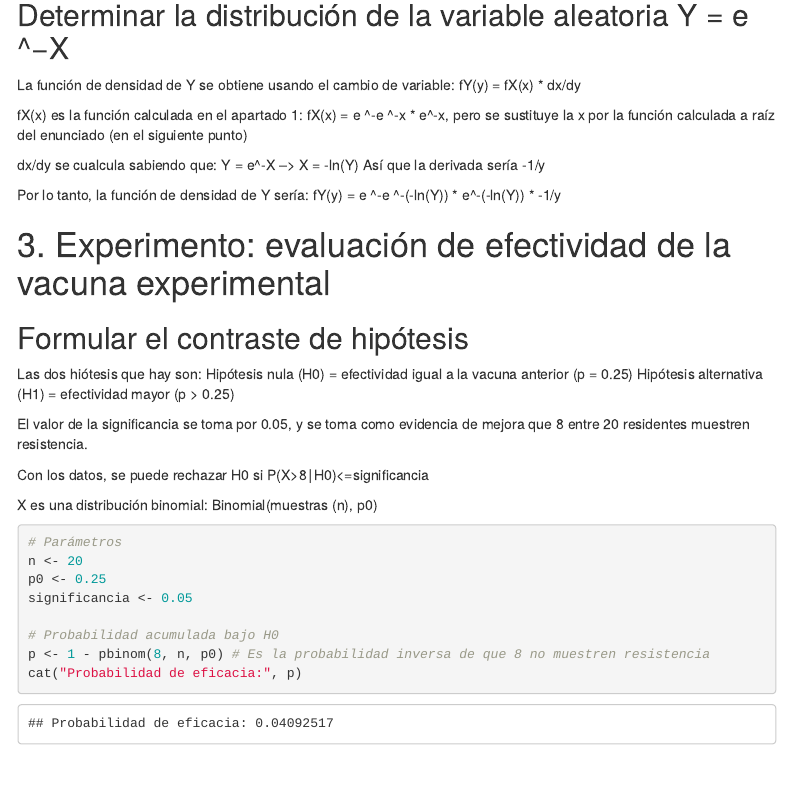
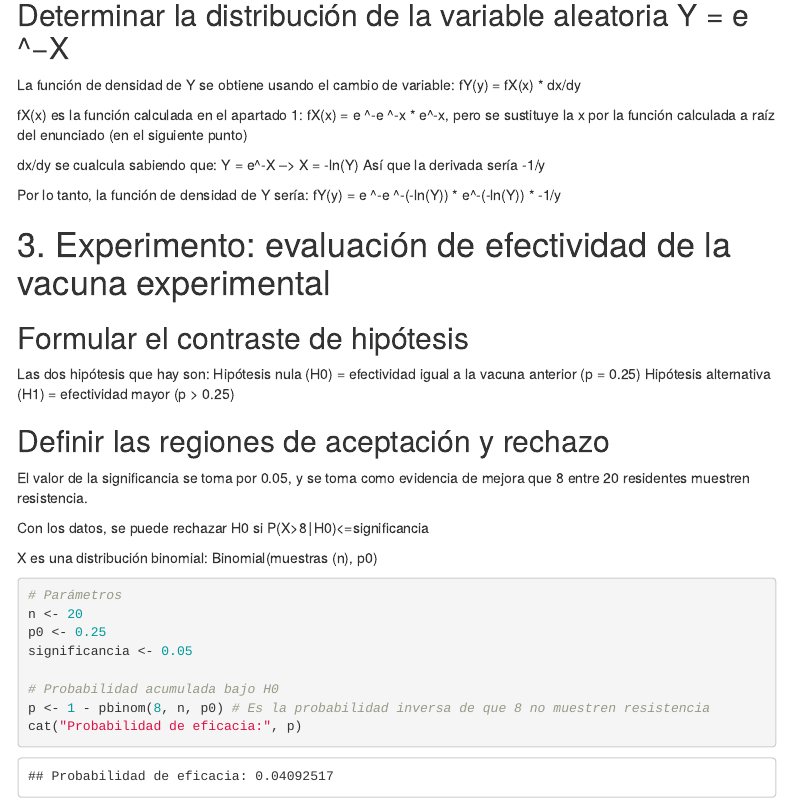
Before and after one commit to MrSae5/Pokerbilidad, an R Markdown document (Practica2.Rmd): the page in a window 1100 px wide, from 5540 px down. Rendered offline with R 4.5, knitr and Pandoc, with nearby package versions; menus at the side of the page are left out.

Commit message:
Update Practica2.Rmd
apartado 3.2????????

```diff
--- a/Practica2.Rmd
+++ b/Practica2.Rmd
@@ -305,9 +305,11 @@ fY(y) = e ^-e ^-(-ln(Y)) * e^-(-ln(Y)) * -1/y
 # 3. Experimento: evaluación de efectividad de la vacuna experimental
 
 ## Formular el contraste de hipótesis
-Las dos hiótesis que hay son:
+Las dos hipótesis que hay son:
 Hipótesis nula (H0) = efectividad igual a la vacuna anterior (p = 0.25)
 Hipótesis alternativa (H1) = efectividad mayor (p > 0.25)
+
+## Definir las regiones de aceptación y rechazo
 
 El valor de la significancia se toma por 0.05, y se toma como evidencia de mejora que 8 entre 20 residentes muestren resistencia.
 
```
Also changed, not shown: Practica2.Rmd (2 more changed lines).
